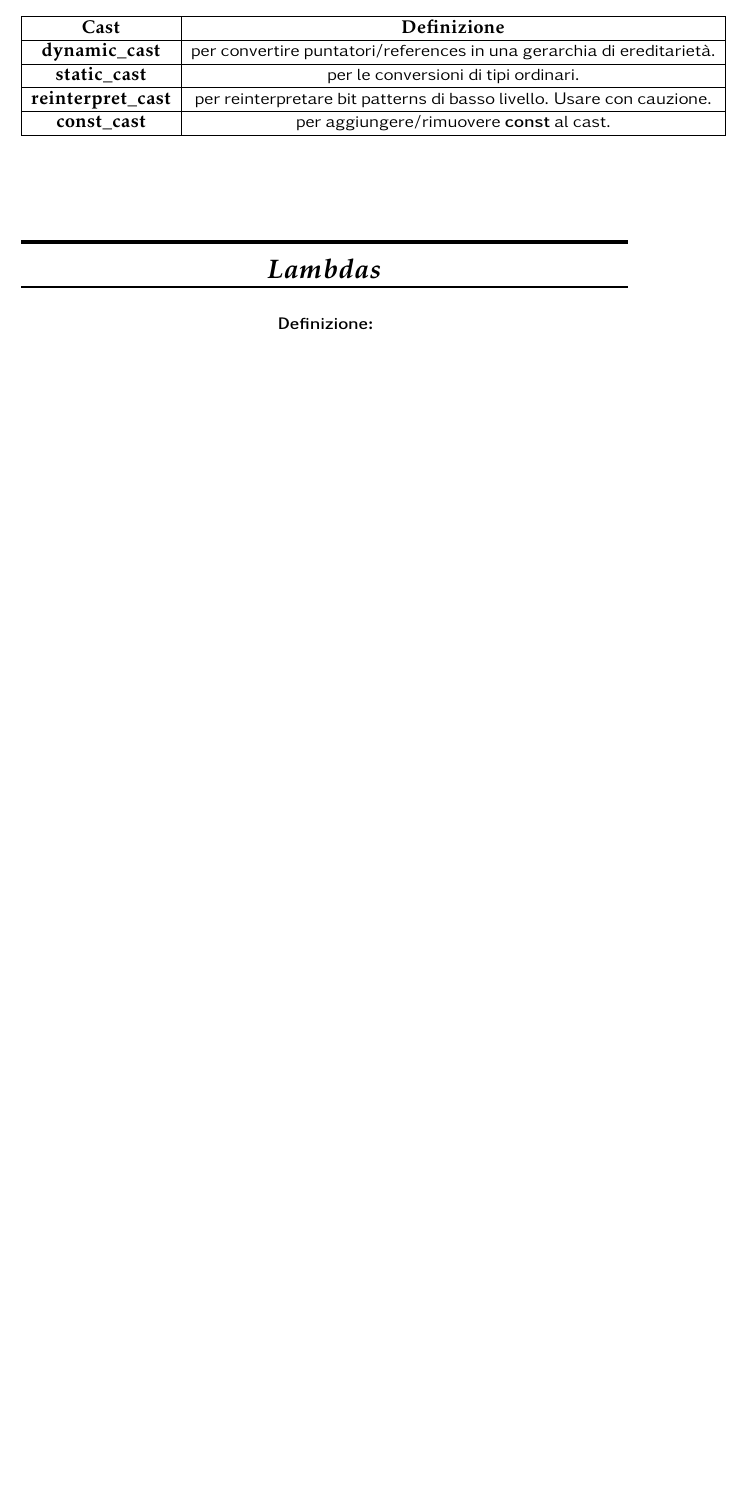
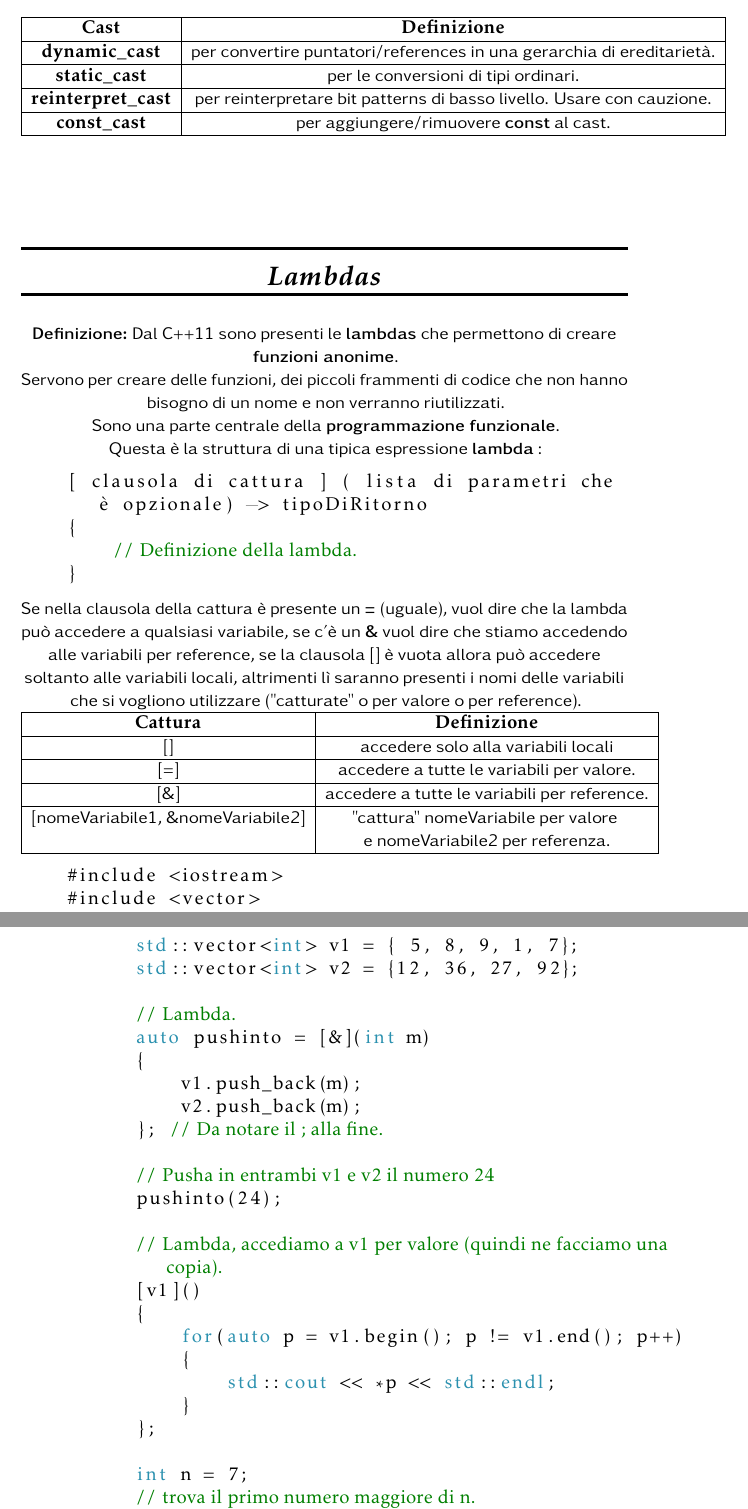
Before and after one commit to LucaR01/Guida-Cpp, a LaTeX thesis (Guida_C++.tex, which reads Concetti_Intermedi.tex): part of page 97 of 97 before the commit and two parts of pages 97 and 98 of 99 after it, the two joined at a grey line, cut so that both start at the same text, the shorter picture padded with empty space. Compiled offline with pdfLaTeX.

Commit message:
Add lambdas and template image

```diff
--- a/Concetti_Intermedi.tex
+++ b/Concetti_Intermedi.tex
@@ -331,6 +339,68 @@
 
 % -------------------------- SECTION: LAMBDAS ----------------------------------------
 
+%TODO: potrei mettere le lambbdas subito dopo gli iteratori.
+
 \section{Lambdas}
 
-\textsf{\small \textbf{Definizione:} } \\
+\textsf{\small \textbf{Definizione:} Dal C++11 sono presenti le \textbf{lambdas} che permettono di creare \textbf{funzioni anonime}.} \\
+
+\textsf{\small Servono per creare delle funzioni, dei piccoli frammenti di codice che non hanno bisogno di un nome e non verranno riutilizzati. } \\ % funzioni inline
+
+\textsf{\small Sono una parte centrale della \textbf{programmazione funzionale}.} \\
+
+\textsf{\small Questa è la struttura di una tipica espressione \textbf{lambda} :} \\
+
+\begin{lstlisting}
+	[ clausola di cattura ] ( lista di parametri che è opzionale) -> tipoDiRitorno
+	{
+		// Definizione della lambda.
+	}
+\end{lstlisting}
+
+\textsf{\small Se nella clausola della cattura è presente un \textbf{=} (uguale), vuol dire che la lambda può accedere a qualsiasi variabile, se c'è un \textbf{\&} vuol dire che stiamo accedendo alle variabili per reference, se la clausola [] è vuota allora può accedere soltanto alle variabili locali, altrimenti lì saranno presenti i nomi delle variabili che si vogliono utilizzare ("catturate" o per valore o per reference).} \\ %TODO: forse si potrebbe rimuovere questa parte e lasciare solo la tabella.
+
+\begin{tabular}{|c|c|}
+	\hline
+	\textbf{Cattura} & \textbf{Definizione} \\
+	\hline
+	\textsf{\small []} & \textsf{\small accedere solo alla variabili locali} \\
+	\hline
+	\textsf{\small [=]} & \textsf{\small accedere a tutte le variabili per valore.} \\
+	\hline
+	\textsf{\small [\&]} & \textsf{\small accedere a tutte le variabili per reference.} \\
+	\hline
+	\textsf{\small [nomeVariabile1, \&nomeVariabile2]} & \textsf{\small "cattura" nomeVariabile per valore } \\
+	\textsf{\small } & \textsf{\small e nomeVariabile2 per referenza.} \\
+	\hline
+\end{tabular} \\
+
+\begin{lstlisting}
+	#include <iostream>
+	#include <vector>
+
+	std::vector<int> v1 = { 5, 8, 9, 1, 7};
+	std::vector<int> v2 = {12, 36, 27, 92};
+
+	// Lambda.
+	auto pushinto = [&](int m)
+	{
+		v1.push_back(m);
+		v2.push_back(m);
+	}; // Da notare il ; alla fine.
+
+	// Pusha in entrambi v1 e v2 il numero 24
+	pushinto(24);
+
+	// Lambda, accediamo a v1 per valore (quindi ne facciamo una copia).
+	[v1]()
+	{
+		for(auto p = v1.begin(); p != v1.end(); p++)
+		{
+			std::cout << *p << std::endl;
+		}
+	};
+
+	int n = 7;
+	// trova il primo numero maggiore di n.
+	// [n] significa che stiamo accedendo e possiamo soltanto accedere ad n (per valore, ovvero una copia di essa).
```
Also changed, not shown: Guida_C++.pdf, imgs/template.PNG (added), Concetti_Intermedi.tex (28 more changed lines).
